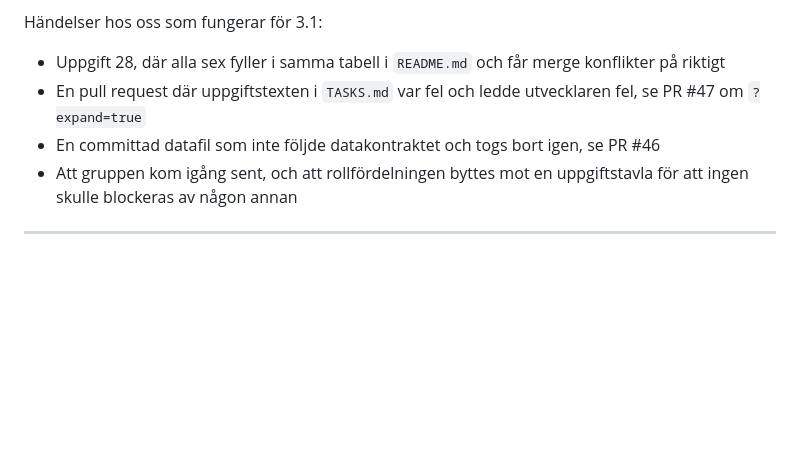
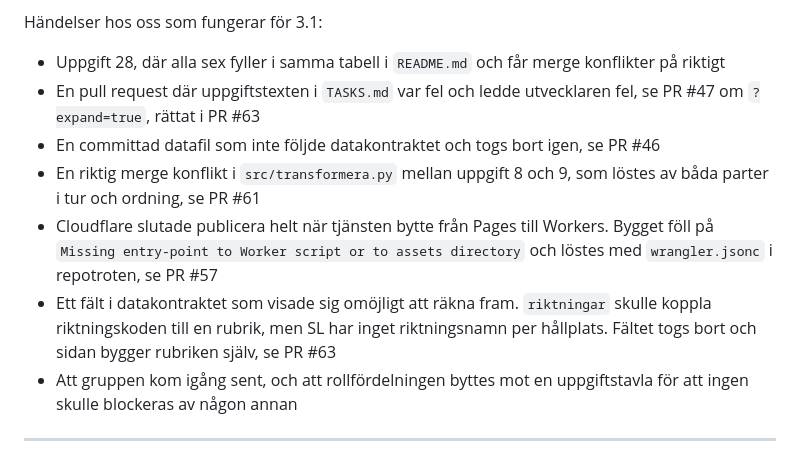
Before and after one commit to GHT4ngo/cicd-grupparbete-grupp7, a Markdown page: EXAMINATION.md, the part around one of its changes. Drawn GitHub-style; blank space fills up the shorter version.

```diff
--- a/EXAMINATION.md
+++ b/EXAMINATION.md
@@ -133,9 +135,17 @@ Händelser hos oss som fungerar för 3.1:
 - Uppgift 28, där alla sex fyller i samma tabell i `README.md` och får merge
   konflikter på riktigt
 - En pull request där uppgiftstexten i `TASKS.md` var fel och ledde utvecklaren
-  fel, se PR #47 om `?expand=true`
+  fel, se PR #47 om `?expand=true`, rättat i PR #63
 - En committad datafil som inte följde datakontraktet och togs bort igen, se
   PR #46
+- En riktig merge konflikt i `src/transformera.py` mellan uppgift 8 och 9, som
+  löstes av båda parter i tur och ordning, se PR #61
+- Cloudflare slutade publicera helt när tjänsten bytte från Pages till Workers.
+  Bygget föll på `Missing entry-point to Worker script or to assets directory`
+  och löstes med `wrangler.jsonc` i repotroten, se PR #57
+- Ett fält i datakontraktet som visade sig omöjligt att räkna fram. `riktningar`
+  skulle koppla riktningskoden till en rubrik, men SL har inget riktningsnamn
+  per hållplats. Fältet togs bort och sidan bygger rubriken själv, se PR #63
 - Att gruppen kom igång sent, och att rollfördelningen byttes mot en
   uppgiftstavla för att ingen skulle blockeras av någon annan
 
```
Also changed, not shown: other parts of EXAMINATION.md (+53 -25 lines).
